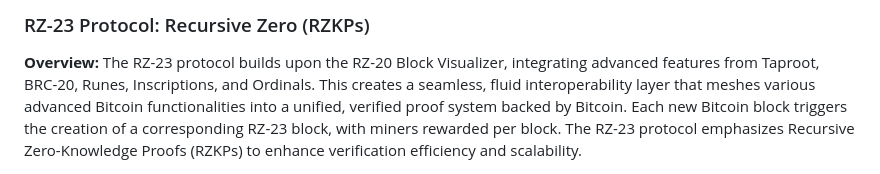
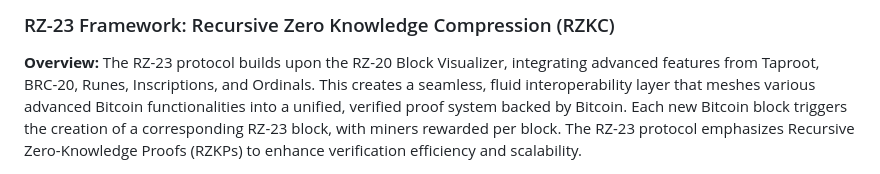
Before and after one commit to tegridydev/rz-23, a Markdown page: README.md, the part around the change. Drawn GitHub-style.

```diff
--- a/README.md
+++ b/README.md
@@ -1,4 +1,4 @@
-### RZ-23 Protocol: Recursive Zero (RZKPs)
+### RZ-23 Framework: Recursive Zero Knowledge Compression (RZKC)
 
 **Overview:**
 The RZ-23 protocol builds upon the RZ-20 Block Visualizer, integrating advanced features from Taproot, BRC-20, Runes, Inscriptions, and Ordinals. This creates a seamless, fluid interoperability layer that meshes various advanced Bitcoin functionalities into a unified, verified proof system backed by Bitcoin. Each new Bitcoin block triggers the creation of a corresponding RZ-23 block, with miners rewarded per block. The RZ-23 protocol emphasizes Recursive Zero-Knowledge Proofs (RZKPs) to enhance verification efficiency and scalability.
```
